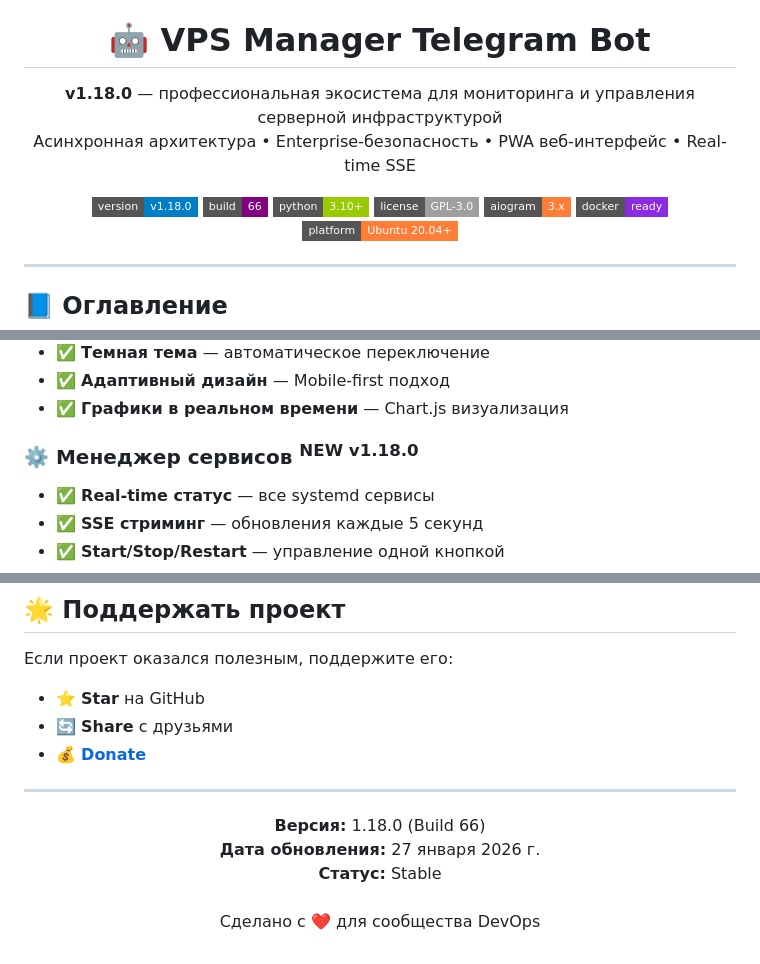
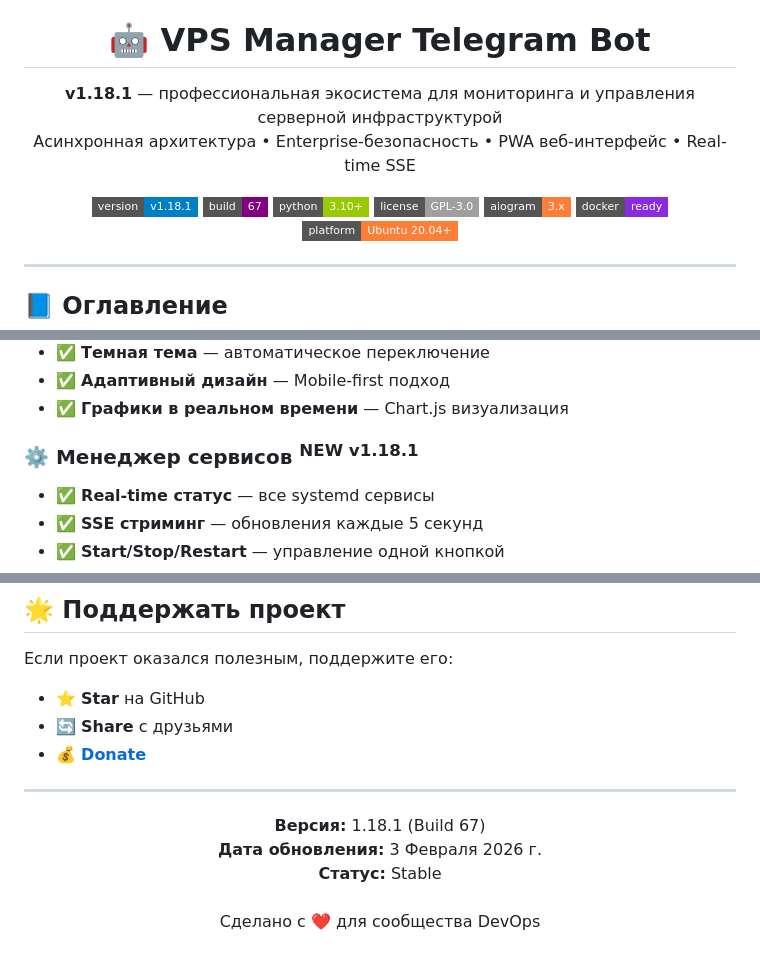
Before and after one commit to jatixs/tgbotvpscp, a Markdown page: README.md, 3 parts joined by grey strips. Drawn GitHub-style; badges without logos.

Commit message:
Update README for version 1.18.1 release

```diff
--- a/README.md
+++ b/README.md
@@ -5,13 +5,13 @@
 <h1 align="center">🤖 VPS Manager Telegram Bot</h1>
 
 <p align="center">
-  <b>v1.18.0</b> — профессиональная экосистема для мониторинга и управления серверной инфраструктурой<br>
+  <b>v1.18.1</b> — профессиональная экосистема для мониторинга и управления серверной инфраструктурой<br>
   Асинхронная архитектура • Enterprise-безопасность • PWA веб-интерфейс • Real-time SSE
 </p>
 
 <p align="center">
-  <a href="https://github.com/jatixs/tgbotvpscp/releases/latest"><img src="https://img.shields.io/badge/version-v1.18.0-blue?style=flat-square" alt="Version 1.18.0"/></a>
-  <a href="CHANGELOG.md"><img src="https://img.shields.io/badge/build-66-purple?style=flat-square" alt="Build 66"/></a>
+  <a href="https://github.com/jatixs/tgbotvpscp/releases/latest"><img src="https://img.shields.io/badge/version-v1.18.1-blue?style=flat-square" alt="Version 1.18.1"/></a>
+  <a href="CHANGELOG.md"><img src="https://img.shields.io/badge/build-67-purple?style=flat-square" alt="Build 67"/></a>
   <a href="https://www.python.org/"><img src="https://img.shields.io/badge/python-3.10%2B-green?style=flat-square" alt="Python 3.10+"/></a>
   <a href="https://choosealicense.com/licenses/gpl-3.0/"><img src="https://img.shields.io/badge/license-GPL--3.0-lightgrey?style=flat-square" alt="License GPL-3.0"/></a>
   <a href="https://github.com/aiogram/aiogram"><img src="https://img.shields.io/badge/aiogram-3.x-orange?style=flat-square" alt="Aiogram 3.x"/></a>
@@ -89,7 +89,7 @@
 - ✅ **Адаптивный дизайн** — Mobile-first подход
 - ✅ **Графики в реальном времени** — Chart.js визуализация
 
-### ⚙️ Менеджер сервисов <sup>NEW v1.18.0</sup>
+### ⚙️ Менеджер сервисов <sup>NEW v1.18.1</sup>
 
 - ✅ **Real-time статус** — все systemd сервисы
 - ✅ **SSE стриминг** — обновления каждые 5 секунд
@@ -524,8 +524,8 @@ python bot.py
 ---
 
 <p align="center">
-  <b>Версия:</b> 1.18.0 (Build 66)<br>
-  <b>Дата обновления:</b> 27 января 2026 г.<br>
+  <b>Версия:</b> 1.18.1 (Build 67)<br>
+  <b>Дата обновления:</b> 3 Февраля 2026 г.<br>
   <b>Статус:</b> Stable<br>
   <br>
   Сделано с ❤️ для сообщества DevOps
```
